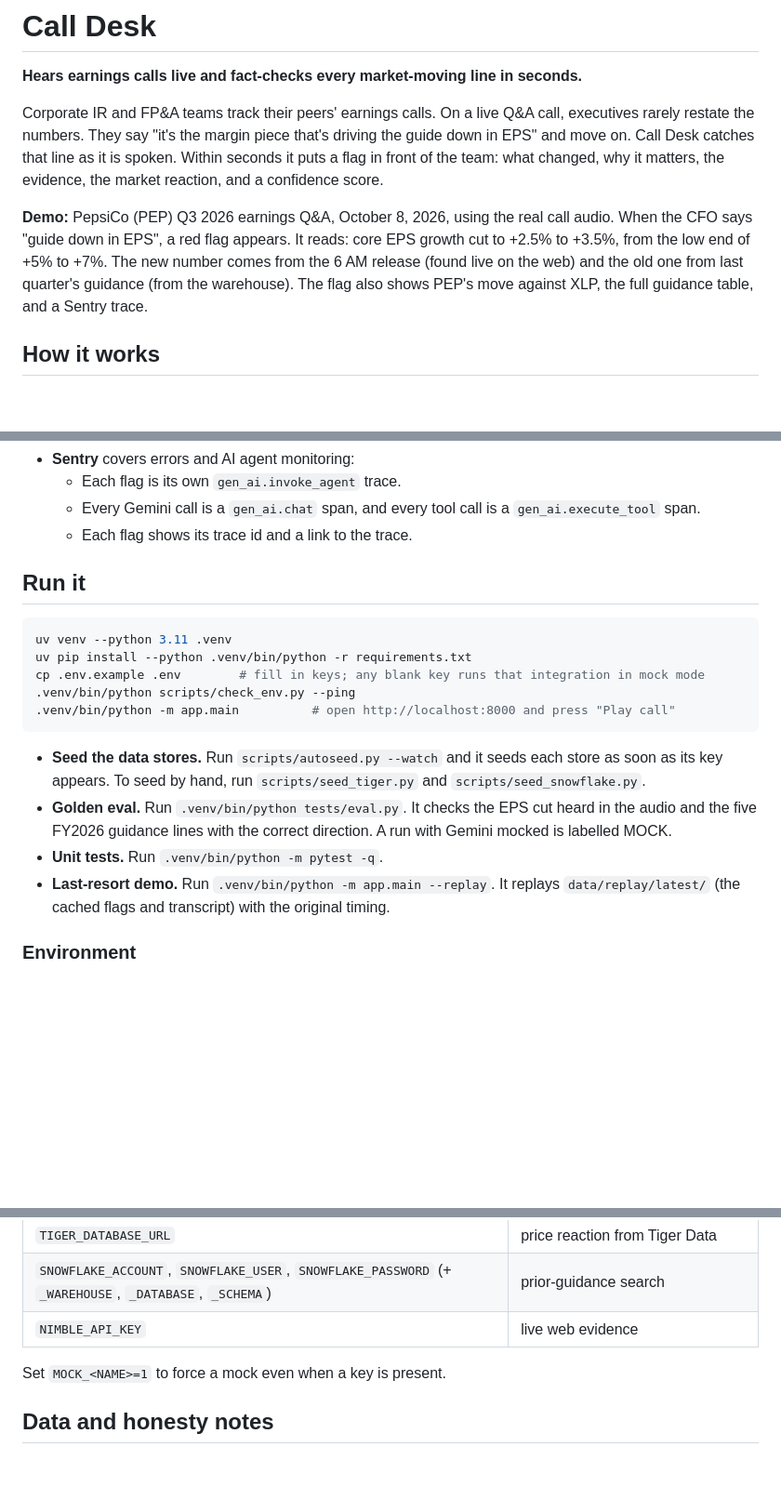
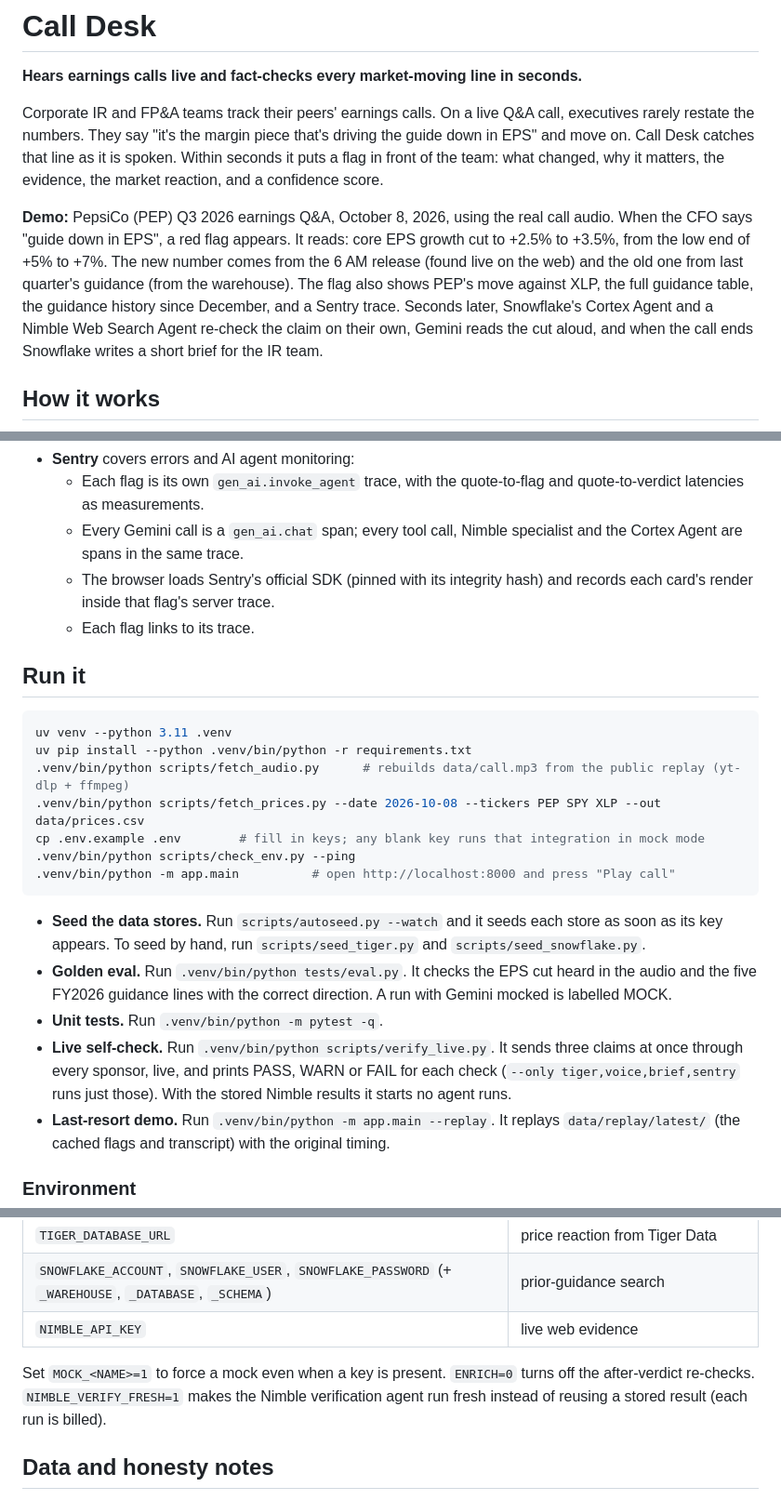
Before and after one commit to zaeem-rafiq/Call-Desk-public, a Markdown page: README.md, 3 parts joined by grey strips. Shown at 93% size. GitHub-like rendering; blank space fills up the shorter version.

````diff
--- a/README.md
+++ b/README.md
@@ -4,7 +4,7 @@
 
 Corporate IR and FP&A teams track their peers' earnings calls. On a live Q&A call, executives rarely restate the numbers. They say "it's the margin piece that's driving the guide down in EPS" and move on. Call Desk catches that line as it is spoken. Within seconds it puts a flag in front of the team: what changed, why it matters, the evidence, the market reaction, and a confidence score.
 
-**Demo:** PepsiCo (PEP) Q3 2026 earnings Q&A, October 8, 2026, using the real call audio. When the CFO says "guide down in EPS", a red flag appears. It reads: core EPS growth cut to +2.5% to +3.5%, from the low end of +5% to +7%. The new number comes from the 6 AM release (found live on the web) and the old one from last quarter's guidance (from the warehouse). The flag also shows PEP's move against XLP, the full guidance table, and a Sentry trace.
+**Demo:** PepsiCo (PEP) Q3 2026 earnings Q&A, October 8, 2026, using the real call audio. When the CFO says "guide down in EPS", a red flag appears. It reads: core EPS growth cut to +2.5% to +3.5%, from the low end of +5% to +7%. The new number comes from the 6 AM release (found live on the web) and the old one from last quarter's guidance (from the warehouse). The flag also shows PEP's move against XLP, the full guidance table, the guidance history since December, and a Sentry trace. Seconds later, Snowflake's Cortex Agent and a Nimble Web Search Agent re-check the claim on their own, Gemini reads the cut aloud, and when the call ends Snowflake writes a short brief for the IR team.
 
 ## How it works
 
@@ -60,13 +69,16 @@ flowchart LR
 - **Sentry** covers errors and AI agent monitoring:
-  - Each flag is its own `gen_ai.invoke_agent` trace.
-  - Every Gemini call is a `gen_ai.chat` span, and every tool call is a `gen_ai.execute_tool` span.
-  - Each flag shows its trace id and a link to the trace.
+  - Each flag is its own `gen_ai.invoke_agent` trace, with the quote-to-flag and quote-to-verdict latencies as measurements.
+  - Every Gemini call is a `gen_ai.chat` span; every tool call, Nimble specialist and the Cortex Agent are spans in the same trace.
+  - The browser loads Sentry's official SDK (pinned with its integrity hash) and records each card's render inside that flag's server trace.
+  - Each flag links to its trace.
 
 ## Run it
 
 ```bash
 uv venv --python 3.11 .venv
 uv pip install --python .venv/bin/python -r requirements.txt
+.venv/bin/python scripts/fetch_audio.py      # rebuilds data/call.mp3 from the public replay (yt-dlp + ffmpeg)
+.venv/bin/python scripts/fetch_prices.py --date 2026-10-08 --tickers PEP SPY XLP --out data/prices.csv
 cp .env.example .env        # fill in keys; any blank key runs that integration in mock mode
 .venv/bin/python scripts/check_env.py --ping
 .venv/bin/python -m app.main          # open http://localhost:8000 and press "Play call"
@@ -75,6 +87,7 @@ cp .env.example .env        # fill in keys; any blank key runs that integration
 - **Seed the data stores.** Run `scripts/autoseed.py --watch` and it seeds each store as soon as its key appears. To seed by hand, run `scripts/seed_tiger.py` and `scripts/seed_snowflake.py`.
 - **Golden eval.** Run `.venv/bin/python tests/eval.py`. It checks the EPS cut heard in the audio and the five FY2026 guidance lines with the correct direction. A run with Gemini mocked is labelled MOCK.
 - **Unit tests.** Run `.venv/bin/python -m pytest -q`.
+- **Live self-check.** Run `.venv/bin/python scripts/verify_live.py`. It sends three claims at once through every sponsor, live, and prints PASS, WARN or FAIL for each check (`--only tiger,voice,brief,sentry` runs just those). With the stored Nimble results it starts no agent runs.
 - **Last-resort demo.** Run `.venv/bin/python -m app.main --replay`. It replays `data/replay/latest/` (the cached flags and transcript) with the original timing.
 
 ### Environment
@@ -87,7 +100,7 @@ cp .env.example .env        # fill in keys; any blank key runs that integration
 | `SNOWFLAKE_ACCOUNT`, `SNOWFLAKE_USER`, `SNOWFLAKE_PASSWORD` (+ `_WAREHOUSE`, `_DATABASE`, `_SCHEMA`) | prior-guidance search |
 | `NIMBLE_API_KEY` | live web evidence |
 
-Set `MOCK_<NAME>=1` to force a mock even when a key is present.
+Set `MOCK_<NAME>=1` to force a mock even when a key is present. `ENRICH=0` turns off the after-verdict re-checks. `NIMBLE_VERIFY_FRESH=1` makes the Nimble verification agent run fresh instead of reusing a stored result (each run is billed).
 
 ## Data and honesty notes
 
````
Also changed, not shown: other parts of README.md (+40 -29 lines).
